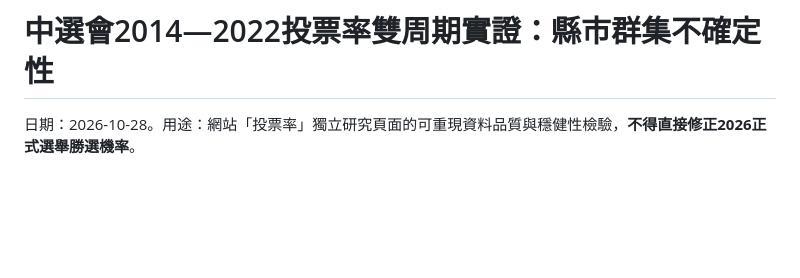
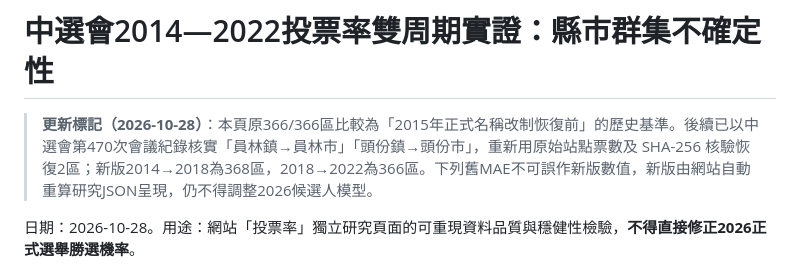
Before and after one commit to tomxcc123-cyber/taiwan-election-forecast, a Markdown page: docs/TURNOUT_TWO_CYCLE_FRAGILITY.md, the part around the change. GitHub-like rendering; blank space fills up the shorter version.

Commit message:
Mark frozen 364/366 history as pre-official-rename baseline and document 368/366 restoration

```diff
--- a/docs/TURNOUT_TWO_CYCLE_FRAGILITY.md
+++ b/docs/TURNOUT_TWO_CYCLE_FRAGILITY.md
@@ -1,4 +1,8 @@
 # 中選會2014—2022投票率雙周期實證：縣市群集不確定性
+
+> **更新標記（2026-10-28）**：本頁原366/366區比較為「2015年正式名稱改制恢復前」的歷史基準。後續已以中選會第470次會議紀錄核實「員林鎮→員林市」「頭份鎮→頭份市」，重新用原始站點票數及 SHA-256 核驗恢復2區；新版2014→2018為368區，2018→2022為366區。下列舊MAE不可誤作新版數值，新版由網站自動重算研究JSON呈現，仍不得調整2026候選人模型。
+
+
 
 日期：2026-10-28。用途：網站「投票率」獨立研究頁面的可重現資料品質與穩健性檢驗，**不得直接修正2026正式選舉勝選機率**。
 
```
